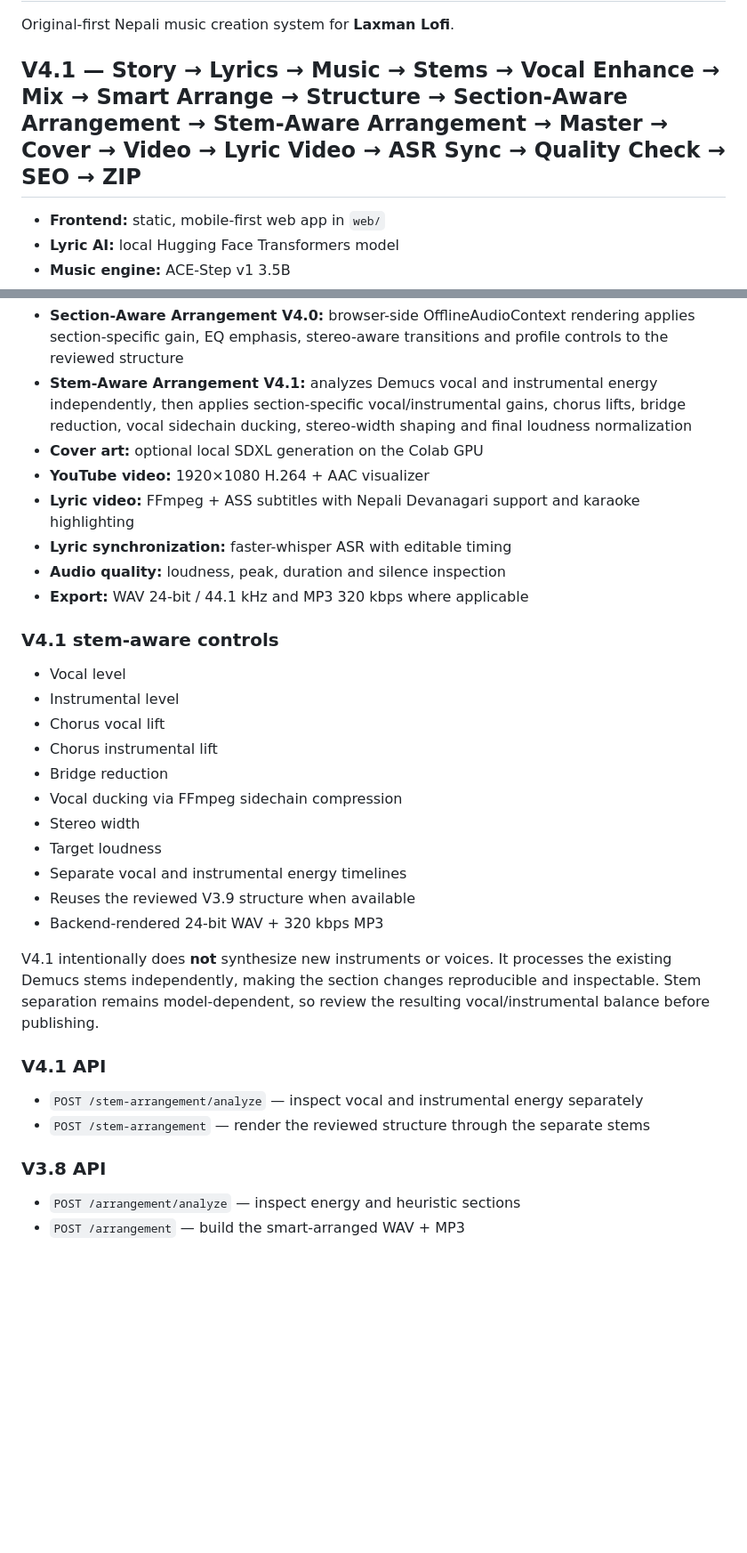
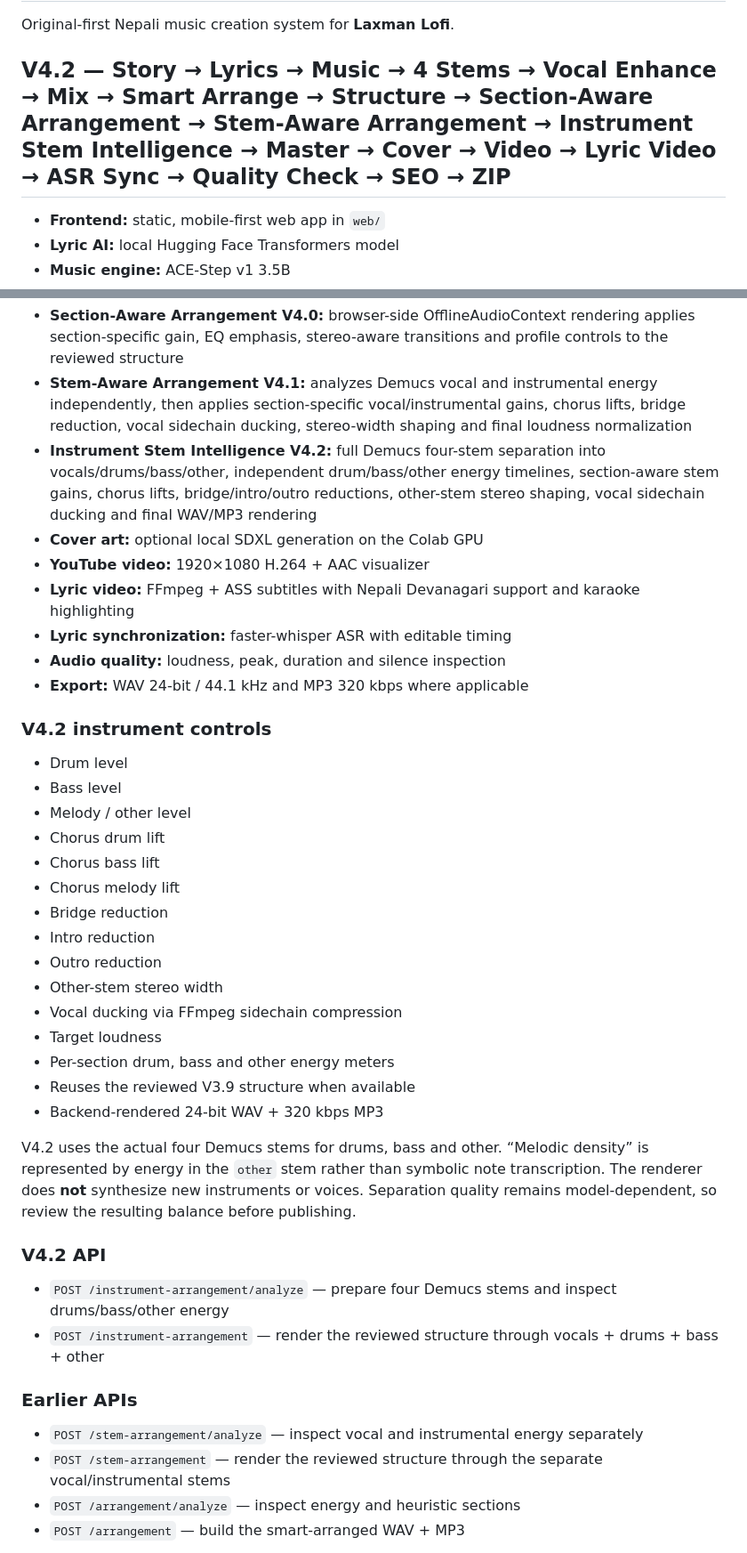
Before and after one commit to LaxmanNepal/lofi, a Markdown page: README.md, 2 parts joined by grey strips. Shown at 89% size. Drawn GitHub-style; blank space fills up the shorter version.

Commit message:
docs(v4.2): document instrument stem intelligence

```diff
--- a/README.md
+++ b/README.md
@@ -2,7 +2,7 @@
 
 Original-first Nepali music creation system for **Laxman Lofi**.
 
-## V4.1 — Story → Lyrics → Music → Stems → Vocal Enhance → Mix → Smart Arrange → Structure → Section-Aware Arrangement → Stem-Aware Arrangement → Master → Cover → Video → Lyric Video → ASR Sync → Quality Check → SEO → ZIP
+## V4.2 — Story → Lyrics → Music → 4 Stems → Vocal Enhance → Mix → Smart Arrange → Structure → Section-Aware Arrangement → Stem-Aware Arrangement → Instrument Stem Intelligence → Master → Cover → Video → Lyric Video → ASR Sync → Quality Check → SEO → ZIP
 
 - **Frontend:** static, mobile-first web app in `web/`
 - **Lyric AI:** local Hugging Face Transformers model
@@ -15,6 +15,7 @@ Original-first Nepali music creation system for **Laxman Lofi**.
 - **Song Structure V3.9:** editable Intro/Verse/Pre-Chorus/Chorus/Bridge/Final Chorus/Outro timeline inferred from energy and position
 - **Section-Aware Arrangement V4.0:** browser-side OfflineAudioContext rendering applies section-specific gain, EQ emphasis, stereo-aware transitions and profile controls to the reviewed structure
 - **Stem-Aware Arrangement V4.1:** analyzes Demucs vocal and instrumental energy independently, then applies section-specific vocal/instrumental gains, chorus lifts, bridge reduction, vocal sidechain ducking, stereo-width shaping and final loudness normalization
+- **Instrument Stem Intelligence V4.2:** full Demucs four-stem separation into vocals/drums/bass/other, independent drum/bass/other energy timelines, section-aware stem gains, chorus lifts, bridge/intro/outro reductions, other-stem stereo shaping, vocal sidechain ducking and final WAV/MP3 rendering
 - **Cover art:** optional local SDXL generation on the Colab GPU
 - **YouTube video:** 1920×1080 H.264 + AAC visualizer
 - **Lyric video:** FFmpeg + ASS subtitles with Nepali Devanagari support and karaoke highlighting
@@ -22,29 +23,35 @@ Original-first Nepali music creation system for **Laxman Lofi**.
 - **Audio quality:** loudness, peak, duration and silence inspection
 - **Export:** WAV 24-bit / 44.1 kHz and MP3 320 kbps where applicable
 
-### V4.1 stem-aware controls
+### V4.2 instrument controls
 
-- Vocal level
-- Instrumental level
-- Chorus vocal lift
-- Chorus instrumental lift
+- Drum level
+- Bass level
+- Melody / other level
+- Chorus drum lift
+- Chorus bass lift
+- Chorus melody lift
 - Bridge reduction
+- Intro reduction
+- Outro reduction
+- Other-stem stereo width
 - Vocal ducking via FFmpeg sidechain compression
-- Stereo width
 - Target loudness
-- Separate vocal and instrumental energy timelines
+- Per-section drum, bass and other energy meters
 - Reuses the reviewed V3.9 structure when available
 - Backend-rendered 24-bit WAV + 320 kbps MP3
 
-V4.1 intentionally does **not** synthesize new instruments or voices. It processes the existing Demucs stems independently, making the section changes reproducible and inspectable. Stem separation remains model-dependent, so review the resulting vocal/instrumental balance before publishing.
+V4.2 uses the actual four Demucs stems for drums, bass and other. “Melodic density” is represented by energy in the `other` stem rather than symbolic note transcription. The renderer does **not** synthesize new instruments or voices. Separation quality remains model-dependent, so review the resulting balance before publishing.
 
-### V4.1 API
+### V4.2 API
+
+- `POST /instrument-arrangement/analyze` — prepare four Demucs stems and inspect drums/bass/other energy
+- `POST /instrument-arrangement` — render the reviewed structure through vocals + drums + bass + other
+
+### Earlier APIs
 
 - `POST /stem-arrangement/analyze` — inspect vocal and instrumental energy separately
-- `POST /stem-arrangement` — render the reviewed structure through the separate stems
-
-### V3.8 API
-
+- `POST /stem-arrangement` — render the reviewed structure through the separate vocal/instrumental stems
 - `POST /arrangement/analyze` — inspect energy and heuristic sections
 - `POST /arrangement` — build the smart-arranged WAV + MP3
 
```
